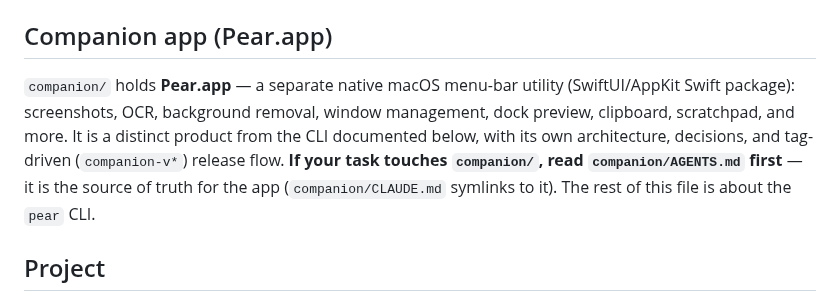
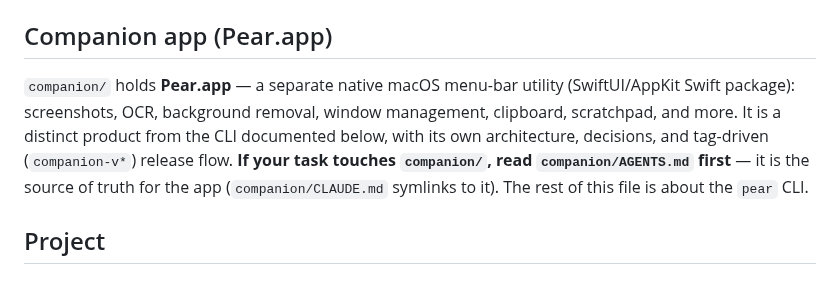
Before and after one commit to RawSalmon69/pear-cli, a Markdown page: AGENTS.md, the part around the change. Drawn GitHub-style.

```diff
--- a/AGENTS.md
+++ b/AGENTS.md
@@ -4,7 +4,7 @@ This file is the shared source of truth for any AI agent working on this repo (C
 
 ## Companion app (Pear.app)
 
-`companion/` holds **Pear.app** — a separate native macOS menu-bar utility (SwiftUI/AppKit Swift package): screenshots, OCR, background removal, window management, dock preview, clipboard, scratchpad, and more. It is a distinct product from the CLI documented below, with its own architecture, decisions, and tag-driven (`companion-v*`) release flow. **If your task touches `companion/`, read `companion/AGENTS.md` first** — it is the source of truth for the app (`companion/CLAUDE.md` symlinks to it). The rest of this file is about the `pear` CLI.
+`companion/` holds **Pear.app** — a separate native macOS menu-bar utility (SwiftUI/AppKit Swift package): screenshots, OCR, background removal, window management, clipboard, scratchpad, and more. It is a distinct product from the CLI documented below, with its own architecture, decisions, and tag-driven (`companion-v*`) release flow. **If your task touches `companion/`, read `companion/AGENTS.md` first** — it is the source of truth for the app (`companion/CLAUDE.md` symlinks to it). The rest of this file is about the `pear` CLI.
 
 ## Project
 
```
Also changed, not shown: companion/AGENTS.md (+18 -17 lines).
